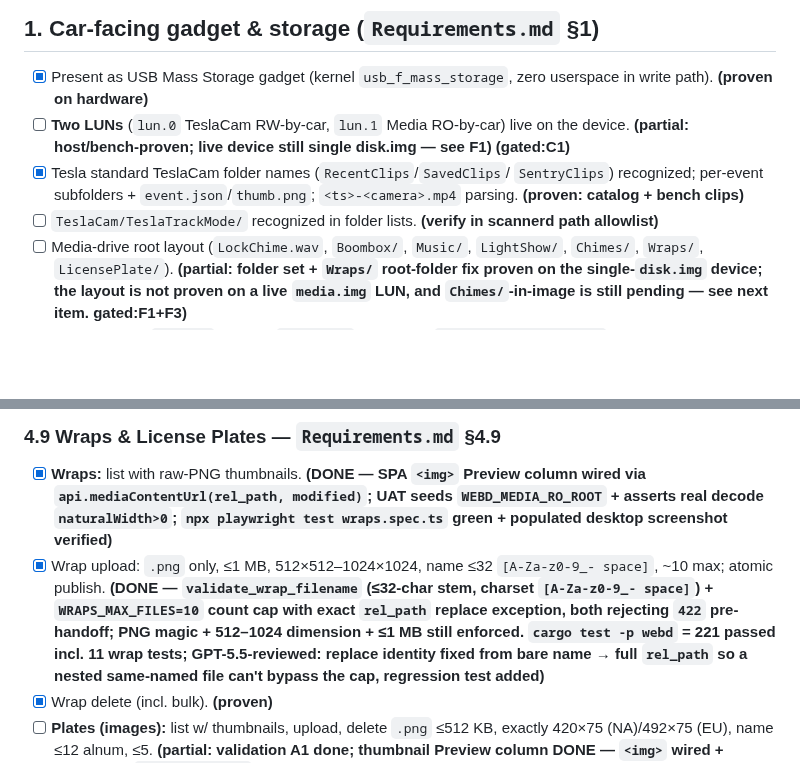
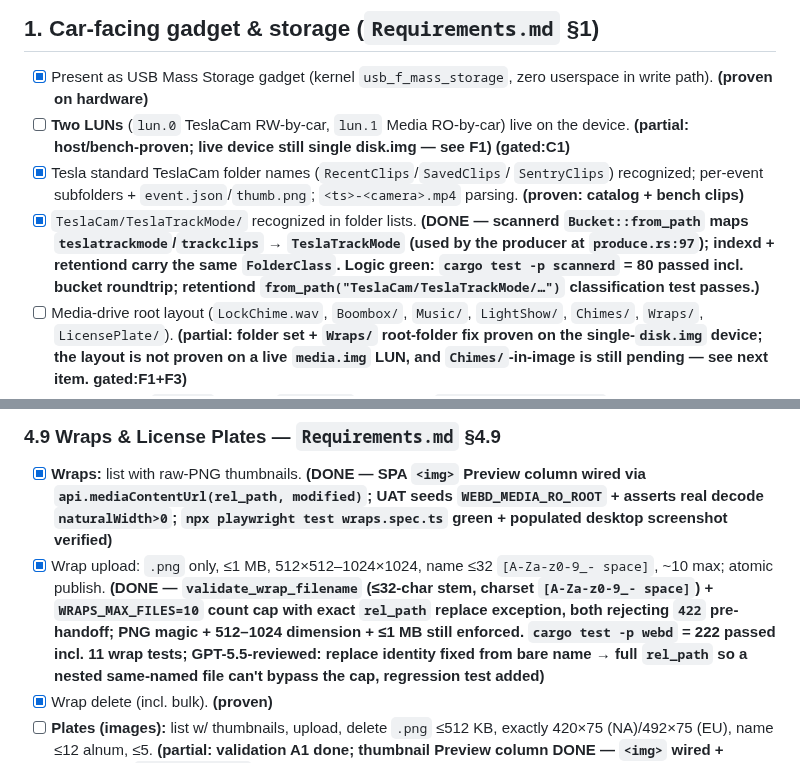
Before and after one commit to mphacker/TeslaUSB, a Markdown page: docs/status.md, 2 parts joined by grey strips. Rendered like a GitHub page; blank space fills up the shorter version.

```diff
--- a/docs/status.md
+++ b/docs/status.md
@@ -172,8 +191,11 @@ every daemon at once). Get reads + a safe handoff lock proven before feature wor
 - [x] Tesla standard TeslaCam folder names (`RecentClips`/`SavedClips`/
   `SentryClips`) recognized; per-event subfolders + `event.json`/`thumb.png`;
   `<ts>-<camera>.mp4` parsing. **(proven: catalog + bench clips)**
-- [ ] `TeslaCam/TeslaTrackMode/` recognized in folder lists. **(verify in scannerd
-  path allowlist)**
+- [x] `TeslaCam/TeslaTrackMode/` recognized in folder lists. **(DONE — scannerd
+  `Bucket::from_path` maps `teslatrackmode`/`trackclips` → `TeslaTrackMode` (used by the
+  producer at `produce.rs:97`); indexd + retentiond carry the same `FolderClass`. Logic
+  green: `cargo test -p scannerd` = 80 passed incl. bucket roundtrip; retentiond
+  `from_path("TeslaCam/TeslaTrackMode/…")` classification test passes.)**
 - [ ] Media-drive root layout (`LockChime.wav`, `Boombox/`, `Music/`, `LightShow/`,
   `Chimes/`, `Wraps/`, `LicensePlate/`). **(partial: folder set + `Wraps/`
   root-folder fix proven on the single-`disk.img` device; the layout is not
@@ -333,7 +355,7 @@ every daemon at once). Get reads + a safe handoff lock proven before feature wor
   ~10 max; atomic publish. **(DONE — `validate_wrap_filename` (≤32-char stem, charset
   `[A-Za-z0-9_- space]`) + `WRAPS_MAX_FILES=10` count cap with exact `rel_path` replace
   exception, both rejecting `422` pre-handoff; PNG magic + 512–1024 dimension + ≤1 MB still
-  enforced. `cargo test -p webd` = 221 passed incl. 11 wrap tests; GPT-5.5-reviewed: replace
+  enforced. `cargo test -p webd` = 222 passed incl. 11 wrap tests; GPT-5.5-reviewed: replace
   identity fixed from bare name → full `rel_path` so a nested same-named file can't bypass the
   cap, regression test added)**
 - [x] Wrap delete (incl. bulk). **(proven)**
```
Also changed, not shown: other parts of docs/status.md (+35 -16 lines).
